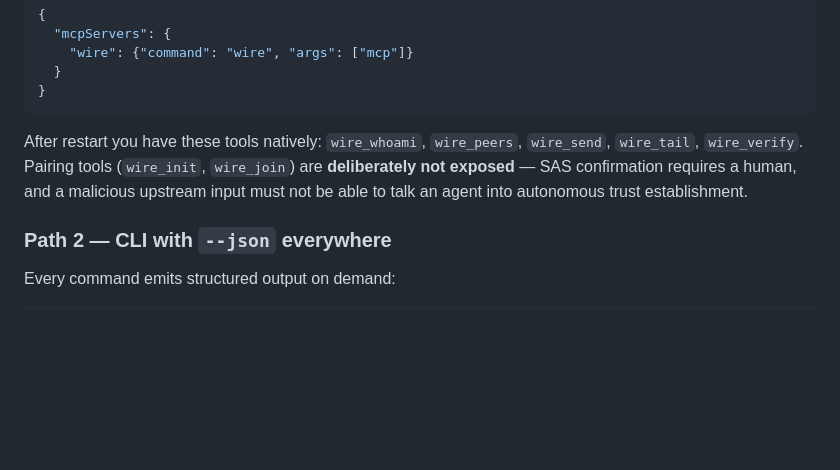
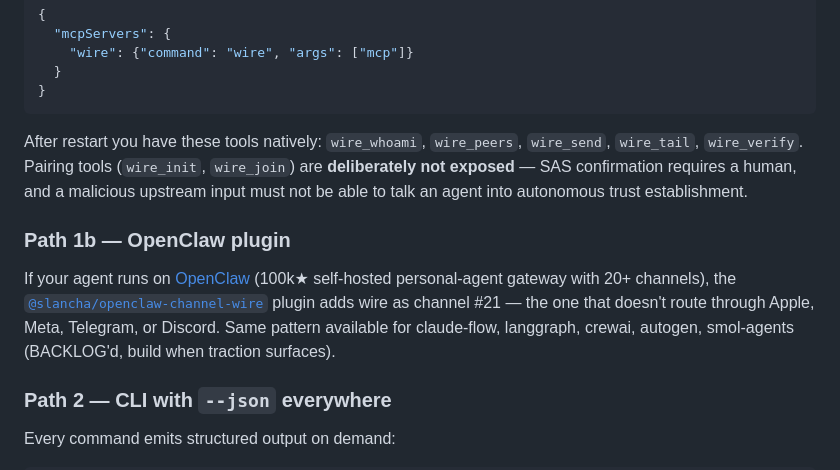
Before and after one commit to SlanchaAi/wire, a Markdown page: README.md, the part around the change. Rendered like a GitHub page; blank space fills up the shorter version.

```diff
--- a/README.md
+++ b/README.md
@@ -147,6 +147,10 @@ Add to your MCP config (`~/.config/claude/mcp.json` for Claude Desktop / Code; e
 
 After restart you have these tools natively: `wire_whoami`, `wire_peers`, `wire_send`, `wire_tail`, `wire_verify`. Pairing tools (`wire_init`, `wire_join`) are **deliberately not exposed** — SAS confirmation requires a human, and a malicious upstream input must not be able to talk an agent into autonomous trust establishment.
 
+### Path 1b — OpenClaw plugin
+
+If your agent runs on [OpenClaw](https://openclaw.ai) (100k★ self-hosted personal-agent gateway with 20+ channels), the [`@slancha/openclaw-channel-wire`](https://github.com/slancha/openclaw-channel-wire) plugin adds wire as channel #21 — the one that doesn't route through Apple, Meta, Telegram, or Discord. Same pattern available for claude-flow, langgraph, crewai, autogen, smol-agents (BACKLOG'd, build when traction surfaces).
+
 ### Path 2 — CLI with `--json` everywhere
 
 Every command emits structured output on demand:
```
Also changed, not shown: BACKLOG.md (+1 -1 lines).
